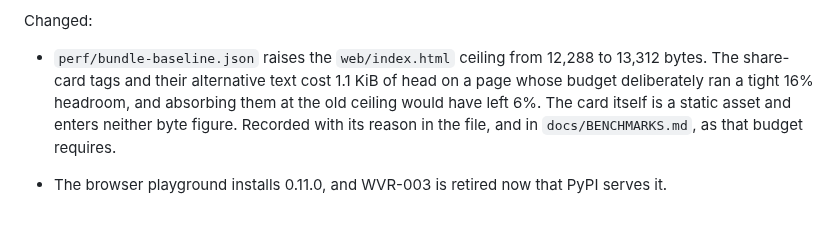
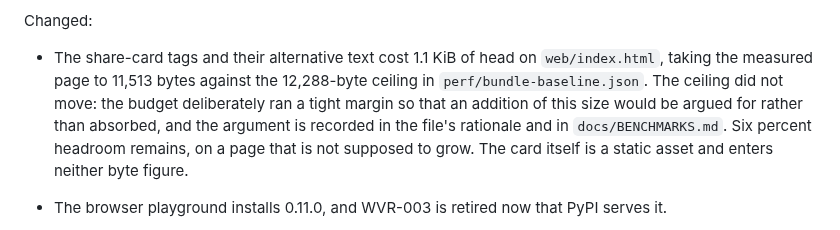
Before and after one commit to ChelseaKR/tods-validate, a Markdown page: CHANGELOG.md, the part around the change. GitHub-like rendering.

Commit message:
docs(changelog): describe the budget as it shipped, not as first drafted
The Changed entry said perf/bundle-baseline.json raises the playground
ceiling from 12,288 to 13,312. That was true of an earlier commit on this
branch and was reverted in 02efc10, which kept the ceiling at 12,288 because
the measured page (11,513 bytes) fits under it. The CHANGELOG was not
updated with the revert, so it contradicted the diff and docs/BENCHMARKS.md.

Co-Authored-By: Claude Fable 5.1 <noreply@anthropic.com>

```diff
--- a/CHANGELOG.md
+++ b/CHANGELOG.md
@@ -49,12 +49,14 @@ Fixed:
 
 Changed:
 
-- `perf/bundle-baseline.json` raises the `web/index.html` ceiling from 12,288
-  to 13,312 bytes. The share-card tags and their alternative text cost 1.1 KiB
-  of head on a page whose budget deliberately ran a tight 16% headroom, and
-  absorbing them at the old ceiling would have left 6%. The card itself is a
-  static asset and enters neither byte figure. Recorded with its reason in the
-  file, and in `docs/BENCHMARKS.md`, as that budget requires.
+- The share-card tags and their alternative text cost 1.1 KiB of head on
+  `web/index.html`, taking the measured page to 11,513 bytes against the
+  12,288-byte ceiling in `perf/bundle-baseline.json`. The ceiling did not
+  move: the budget deliberately ran a tight margin so that an addition of this
+  size would be argued for rather than absorbed, and the argument is recorded
+  in the file's rationale and in `docs/BENCHMARKS.md`. Six percent headroom
+  remains, on a page that is not supposed to grow. The card itself is a static
+  asset and enters neither byte figure.
 
 - The browser playground installs 0.11.0, and WVR-003 is retired now that PyPI
   serves it.
```
